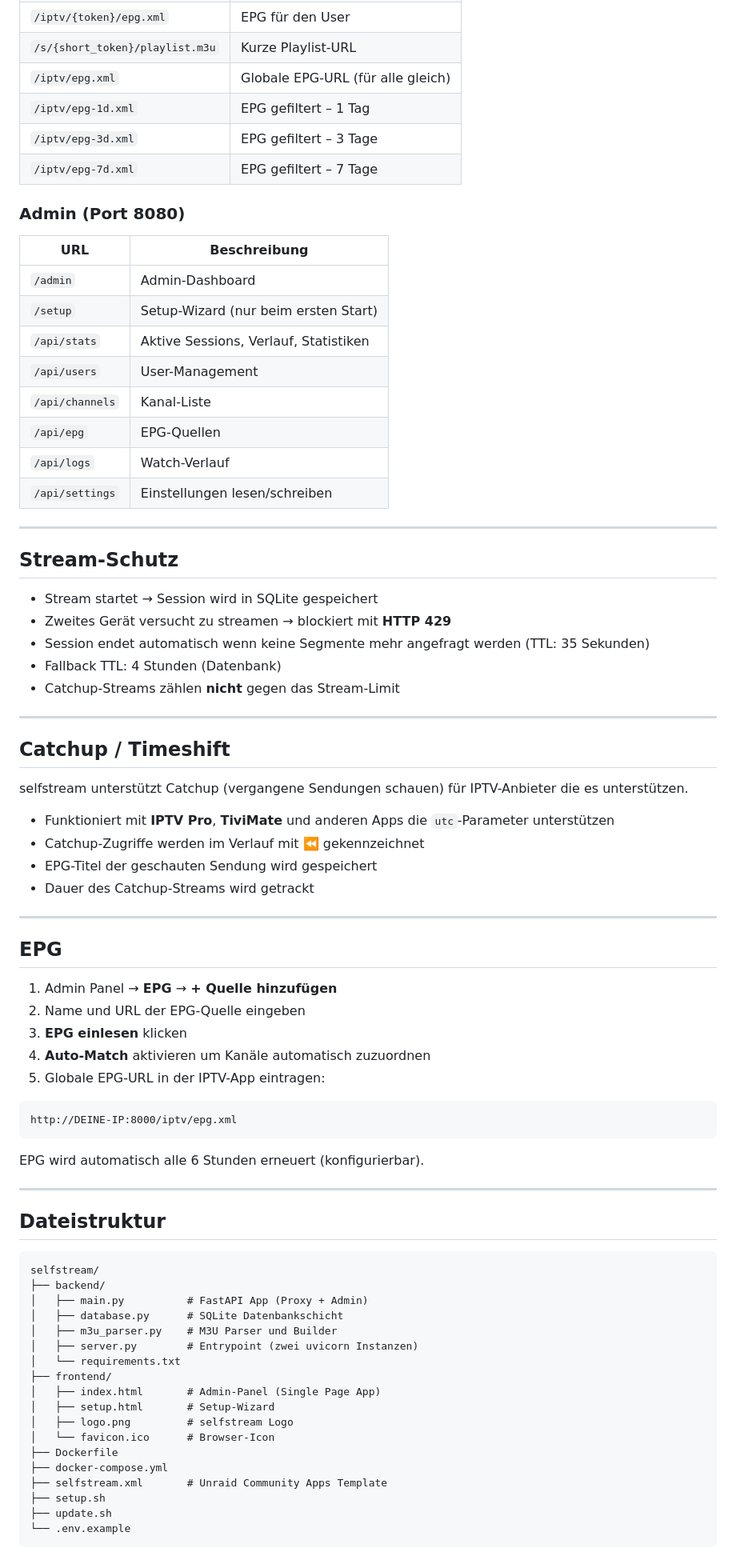
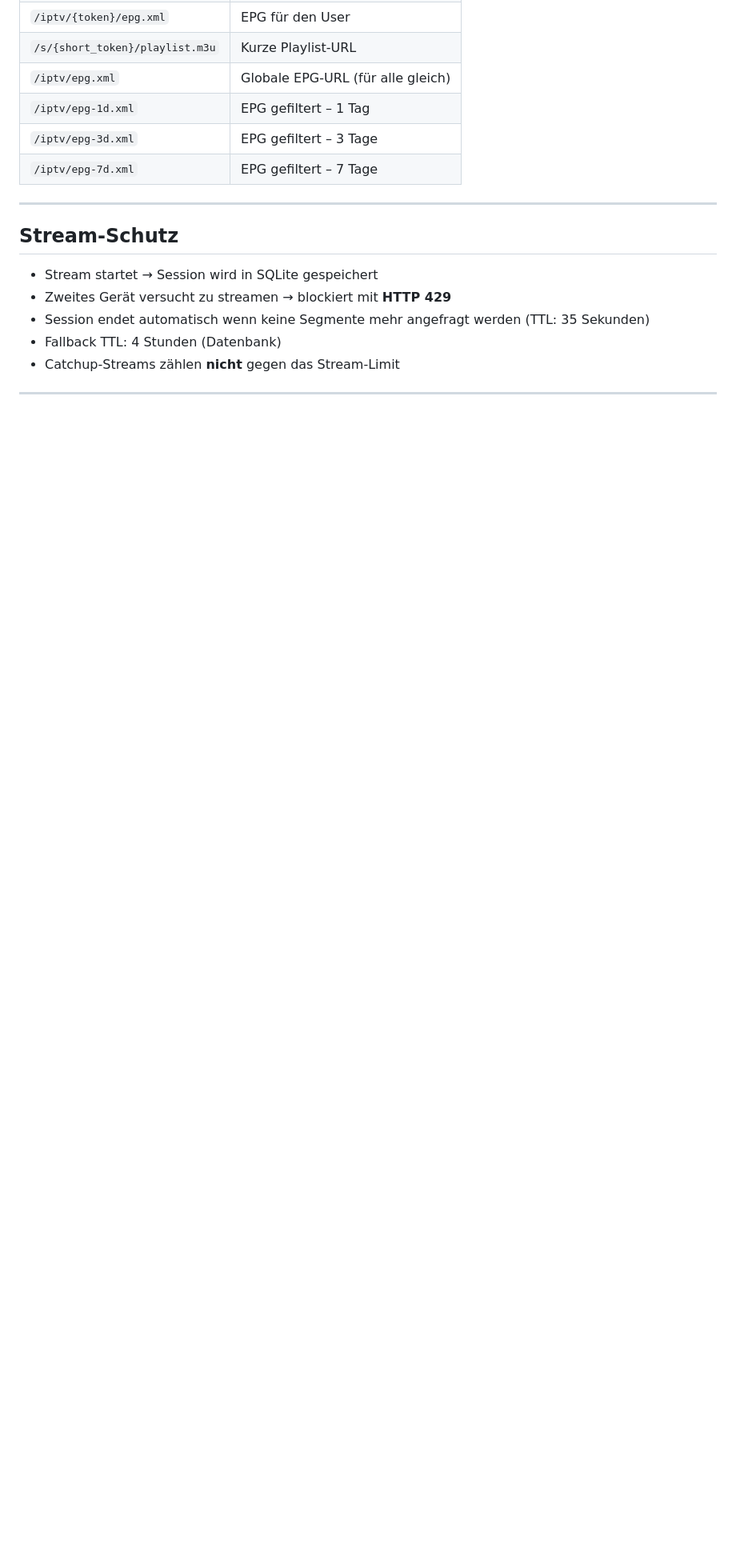
Before and after one commit to s3lfcod3r/selfstream, a Markdown page: README.md, the part around one of its changes. Shown at 80% size. Rendered like a GitHub page; blank space fills up the shorter version.

````diff
--- a/README.md
+++ b/README.md
@@ -164,19 +386,6 @@ Diese URL in TiviMate, IPTV Pro, VLC oder einer anderen IPTV-App eintragen.
 | `/iptv/epg-3d.xml` | EPG gefiltert – 3 Tage |
 | `/iptv/epg-7d.xml` | EPG gefiltert – 7 Tage |
 
-### Admin (Port 8080)
-
-| URL | Beschreibung |
-|-----|-------------|
-| `/admin` | Admin-Dashboard |
-| `/setup` | Setup-Wizard (nur beim ersten Start) |
-| `/api/stats` | Aktive Sessions, Verlauf, Statistiken |
-| `/api/users` | User-Management |
-| `/api/channels` | Kanal-Liste |
-| `/api/epg` | EPG-Quellen |
-| `/api/logs` | Watch-Verlauf |
-| `/api/settings` | Einstellungen lesen/schreiben |
-
 ---
 
 ## Stream-Schutz
@@ -189,53 +398,3 @@ Diese URL in TiviMate, IPTV Pro, VLC oder einer anderen IPTV-App eintragen.
 
 ---
 
-## Catchup / Timeshift
-
-selfstream unterstützt Catchup (vergangene Sendungen schauen) für IPTV-Anbieter die es unterstützen.
-
-- Funktioniert mit **IPTV Pro**, **TiviMate** und anderen Apps die `utc`-Parameter unterstützen
-- Catchup-Zugriffe werden im Verlauf mit ⏪ gekennzeichnet
-- EPG-Titel der geschauten Sendung wird gespeichert
-- Dauer des Catchup-Streams wird getrackt
-
----
-
-## EPG
-
-1. Admin Panel → **EPG** → **+ Quelle hinzufügen**
-2. Name und URL der EPG-Quelle eingeben
-3. **EPG einlesen** klicken
-4. **Auto-Match** aktivieren um Kanäle automatisch zuzuordnen
-5. Globale EPG-URL in der IPTV-App eintragen:
-
-```
-http://DEINE-IP:8000/iptv/epg.xml
-```
-
-EPG wird automatisch alle 6 Stunden erneuert (konfigurierbar).
-
----
-
-## Dateistruktur
-
-```
-selfstream/
-├── backend/
-│   ├── main.py          # FastAPI App (Proxy + Admin)
-│   ├── database.py      # SQLite Datenbankschicht
-│   ├── m3u_parser.py    # M3U Parser und Builder
-│   ├── server.py        # Entrypoint (zwei uvicorn Instanzen)
-│   └── requirements.txt
-├── frontend/
-│   ├── index.html       # Admin-Panel (Single Page App)
-│   ├── setup.html       # Setup-Wizard
-│   ├── logo.png         # selfstream Logo
-│   └── favicon.ico      # Browser-Icon
-├── Dockerfile
-├── docker-compose.yml
-├── selfstream.xml       # Unraid Community Apps Template
-├── setup.sh
-├── update.sh
-└── .env.example
-```
-
````
Also changed, not shown: other parts of README.md (+259 -54 lines).
